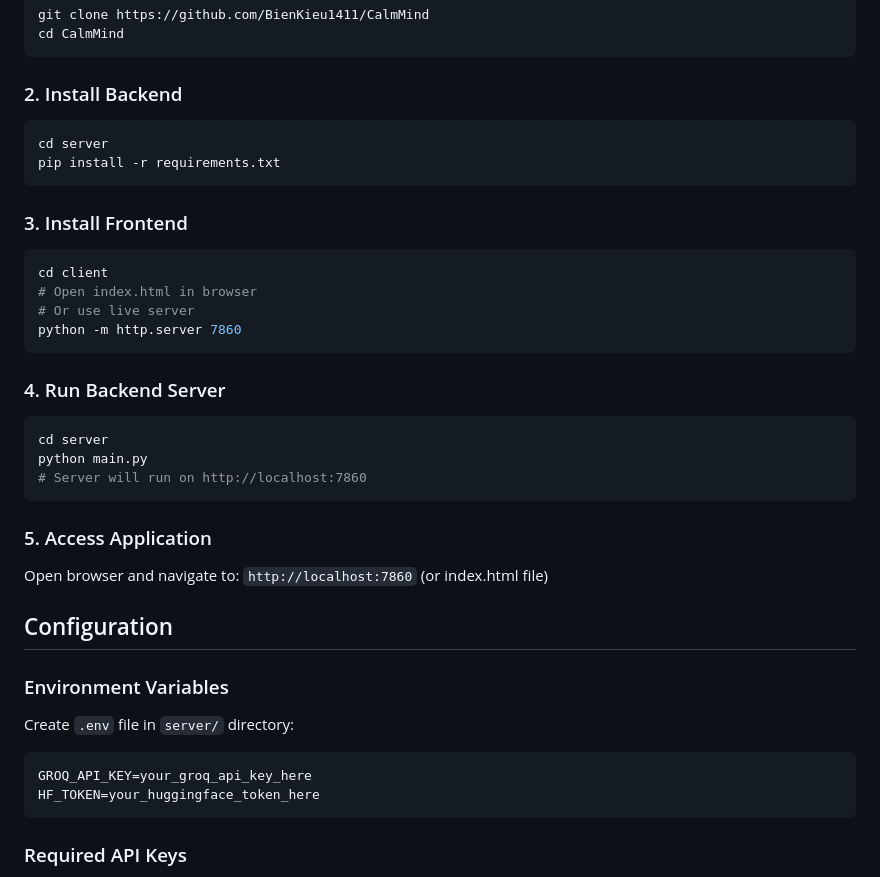
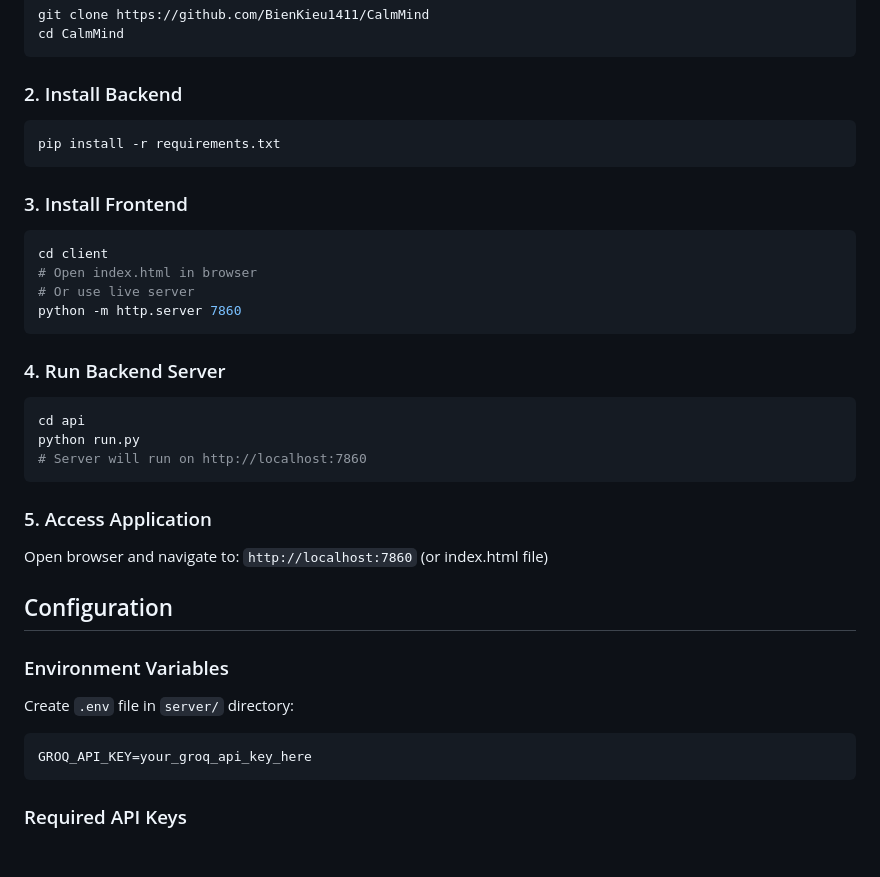
Before and after one commit to BienKieu1411/CalmMind, a Markdown page: README.md, the part around the change. Drawn GitHub-style; blank space fills up the shorter version.

````diff
--- a/README.md
+++ b/README.md
@@ -103,7 +103,6 @@ cd CalmMind
 
 ### 2. Install Backend
 ```bash
-cd server
 pip install -r requirements.txt
 ```
 
@@ -117,8 +116,8 @@ python -m http.server 7860
 
 ### 4. Run Backend Server
 ```bash
-cd server
-python main.py
+cd api
+python run.py
 # Server will run on http://localhost:7860
 ```
 
@@ -132,7 +131,6 @@ Create `.env` file in `server/` directory:
 
 ```env
 GROQ_API_KEY=your_groq_api_key_here
-HF_TOKEN=your_huggingface_token_here
 ```
 
 ### Required API Keys
````
